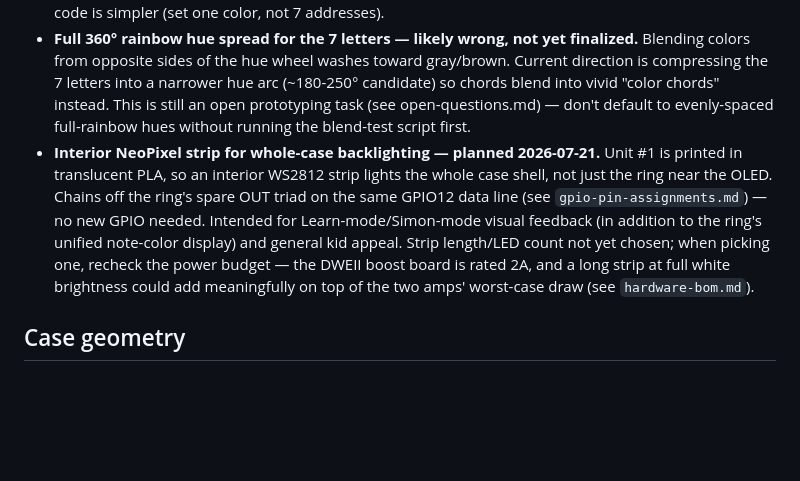
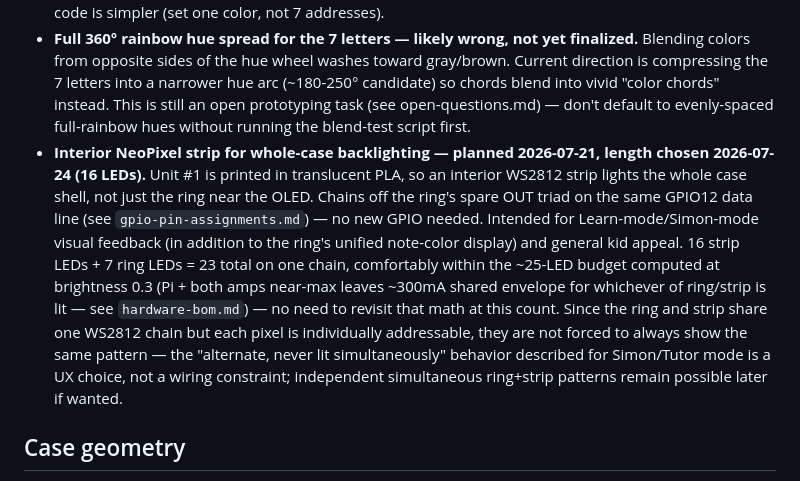
Before and after one commit to irish-bug/ChromaCade, a Markdown page: docs/decision-log.md, the part around the change. Rendered like a GitHub page; blank space fills up the shorter version.

```diff
--- a/docs/decision-log.md
+++ b/docs/decision-log.md
@@ -24,7 +24,7 @@ A record of paths considered and rejected, and why — so nobody (human or AI) r
 - **Per-button individual NeoPixels — considered, then superseded.** Original plan was one discrete through-hole WS2812 LED next to each of the 7 note buttons. Superseded by a single WS2812 7-LED ring mounted near the OLED, for much simpler wiring (one chain, one location) instead of 7 distributed pixels.
 - **Ring as 7 fixed per-note positions — considered, then superseded.** An intermediate idea had each of the ring's 7 LEDs permanently assigned to one letter-note (so the ring would need a printed legend mapping position to letter). Superseded by the simpler final design: all 7 LEDs light the *same* unified color together, representing whichever note/chord is currently active — no legend needed, and the code is simpler (set one color, not 7 addresses).
 - **Full 360° rainbow hue spread for the 7 letters — likely wrong, not yet finalized.** Blending colors from opposite sides of the hue wheel washes toward gray/brown. Current direction is compressing the 7 letters into a narrower hue arc (~180-250° candidate) so chords blend into vivid "color chords" instead. This is still an open prototyping task (see open-questions.md) — don't default to evenly-spaced full-rainbow hues without running the blend-test script first.
-- **Interior NeoPixel strip for whole-case backlighting — planned 2026-07-21.** Unit #1 is printed in translucent PLA, so an interior WS2812 strip lights the whole case shell, not just the ring near the OLED. Chains off the ring's spare OUT triad on the same GPIO12 data line (see `gpio-pin-assignments.md`) — no new GPIO needed. Intended for Learn-mode/Simon-mode visual feedback (in addition to the ring's unified note-color display) and general kid appeal. Strip length/LED count not yet chosen; when picking one, recheck the power budget — the DWEII boost board is rated 2A, and a long strip at full white brightness could add meaningfully on top of the two amps' worst-case draw (see `hardware-bom.md`).
+- **Interior NeoPixel strip for whole-case backlighting — planned 2026-07-21, length chosen 2026-07-24 (16 LEDs).** Unit #1 is printed in translucent PLA, so an interior WS2812 strip lights the whole case shell, not just the ring near the OLED. Chains off the ring's spare OUT triad on the same GPIO12 data line (see `gpio-pin-assignments.md`) — no new GPIO needed. Intended for Learn-mode/Simon-mode visual feedback (in addition to the ring's unified note-color display) and general kid appeal. 16 strip LEDs + 7 ring LEDs = 23 total on one chain, comfortably within the ~25-LED budget computed at brightness 0.3 (Pi + both amps near-max leaves ~300mA shared envelope for whichever of ring/strip is lit — see `hardware-bom.md`) — no need to revisit that math at this count. Since the ring and strip share one WS2812 chain but each pixel is individually addressable, they are not forced to always show the same pattern — the "alternate, never lit simultaneously" behavior described for Simon/Tutor mode is a UX choice, not a wiring constraint; independent simultaneous ring+strip patterns remain possible later if wanted.
 
 ## Case geometry
 - **Flat, table-parallel control surface — considered, then rejected in favor of an angled arcade-cabinet profile.** A flat top would foreshorten the OLED/button view from a toddler looking straight down, and would put his hands/forearms over his own sightline. The 45° angled panel (arcade-cabinet-style) was chosen for better sightline and because the angle creates useful interior wedge volume behind the panel for components.
```
Also changed, not shown: docs/open-questions.md (+1 -1 lines), hardware/hardware-bom.md (+1 -1 lines).
